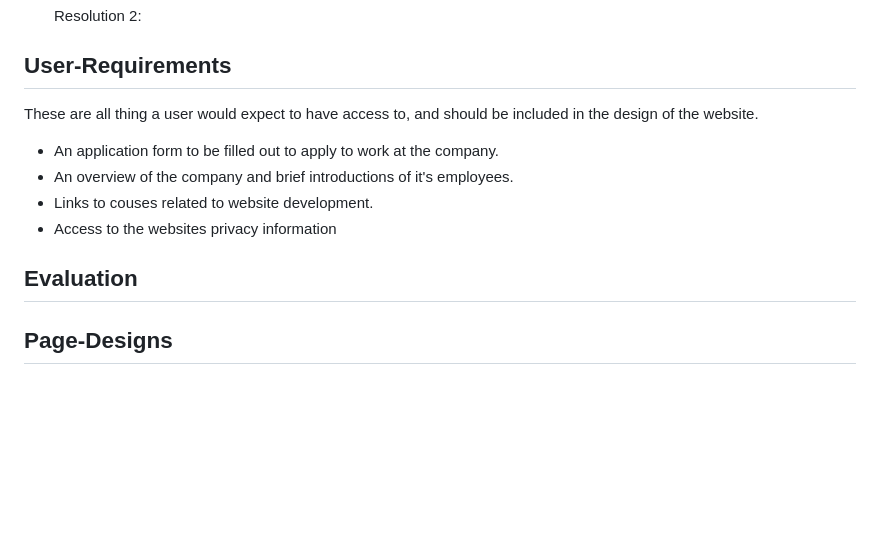
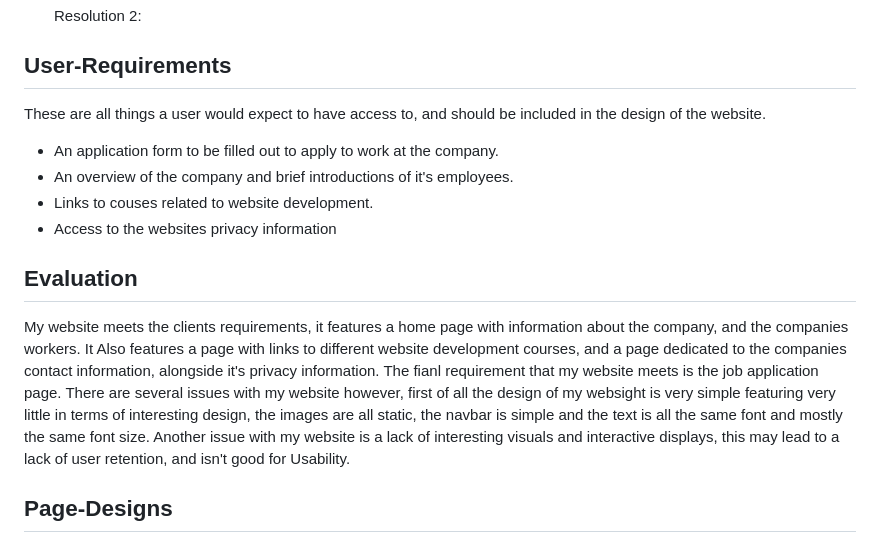
Before and after one commit to LazyTrainer001/Unit15-Web-dev, a Markdown page: README.md, the part around the change. Drawn GitHub-style; blank space fills up the shorter version.

Commit message:
README.md
Evaluation added

```diff
--- a/README.md
+++ b/README.md
@@ -101,12 +101,21 @@ I intend to have the README file completed by the 21st of may 2025, and the webs
 
 
 ## User-Requirements
-These are all thing a user would expect to have access to, and should be included in the design of the website.
+These are all things a user would expect to have access to, and should be included in the design of the website.
 - An application form to be filled out to apply to work at the company.
 - An overview of the company and brief introductions of it's employees.
 - Links to couses related to website development.
 - Access to the websites privacy information
 ## Evaluation
+My website meets the clients requirements, it features a home page with information about the company, and the companies workers.
+It Also features a page with links to different website development courses, and a page dedicated to the companies contact information, alongside it's privacy information.
+The fianl requirement that my website meets is the job application page. There are several issues with my website however, first of all the design of my websight is very simple
+featuring very little in terms of interesting design, the images are all static, the navbar is simple and the text is all the same font and mostly the same font size.
+Another issue with my website is a lack of interesting visuals and interactive displays, this may lead to a lack of user retention, and isn't good for Usability.
+
+
+
+
 
 ## Page-Designs
 
```
